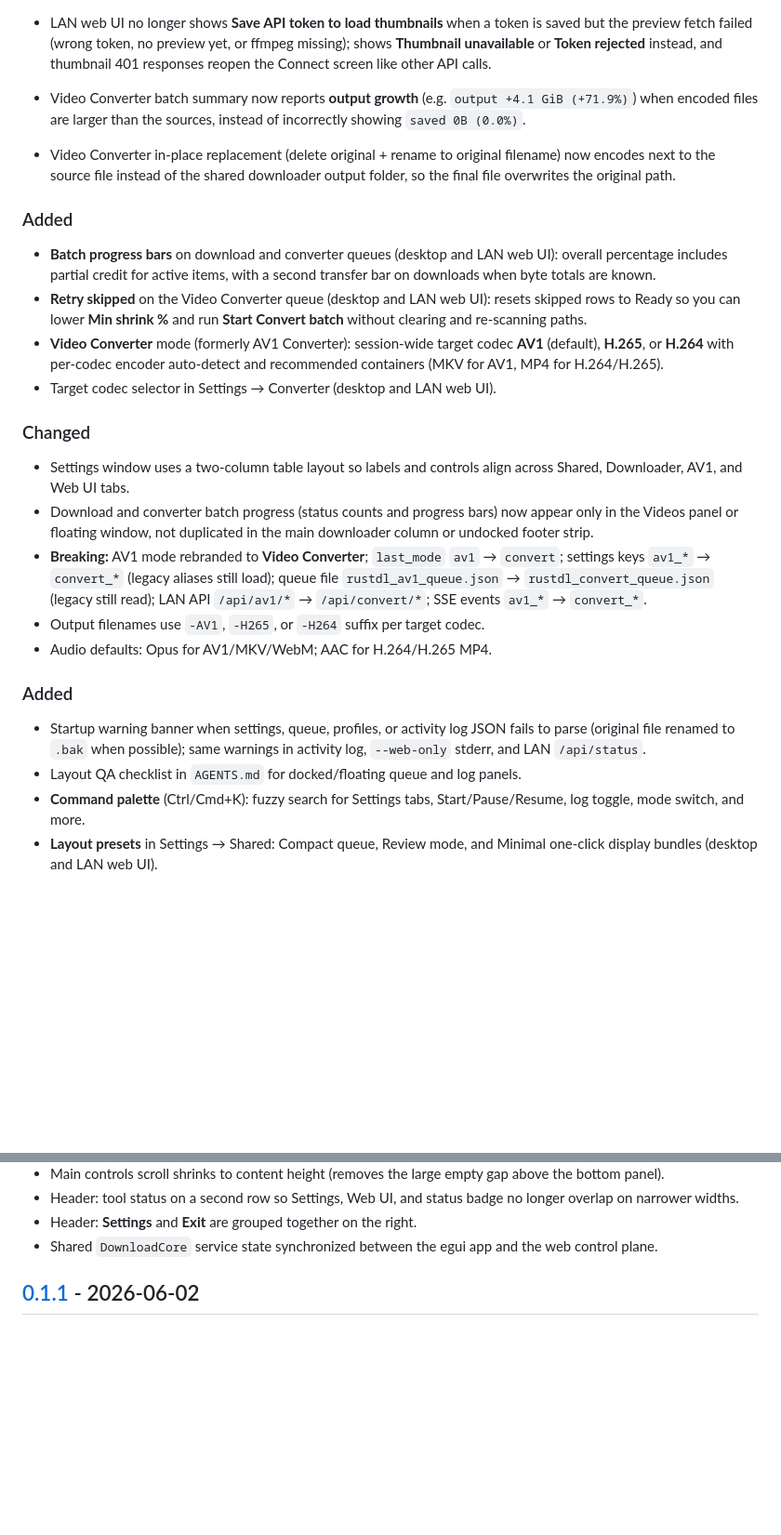
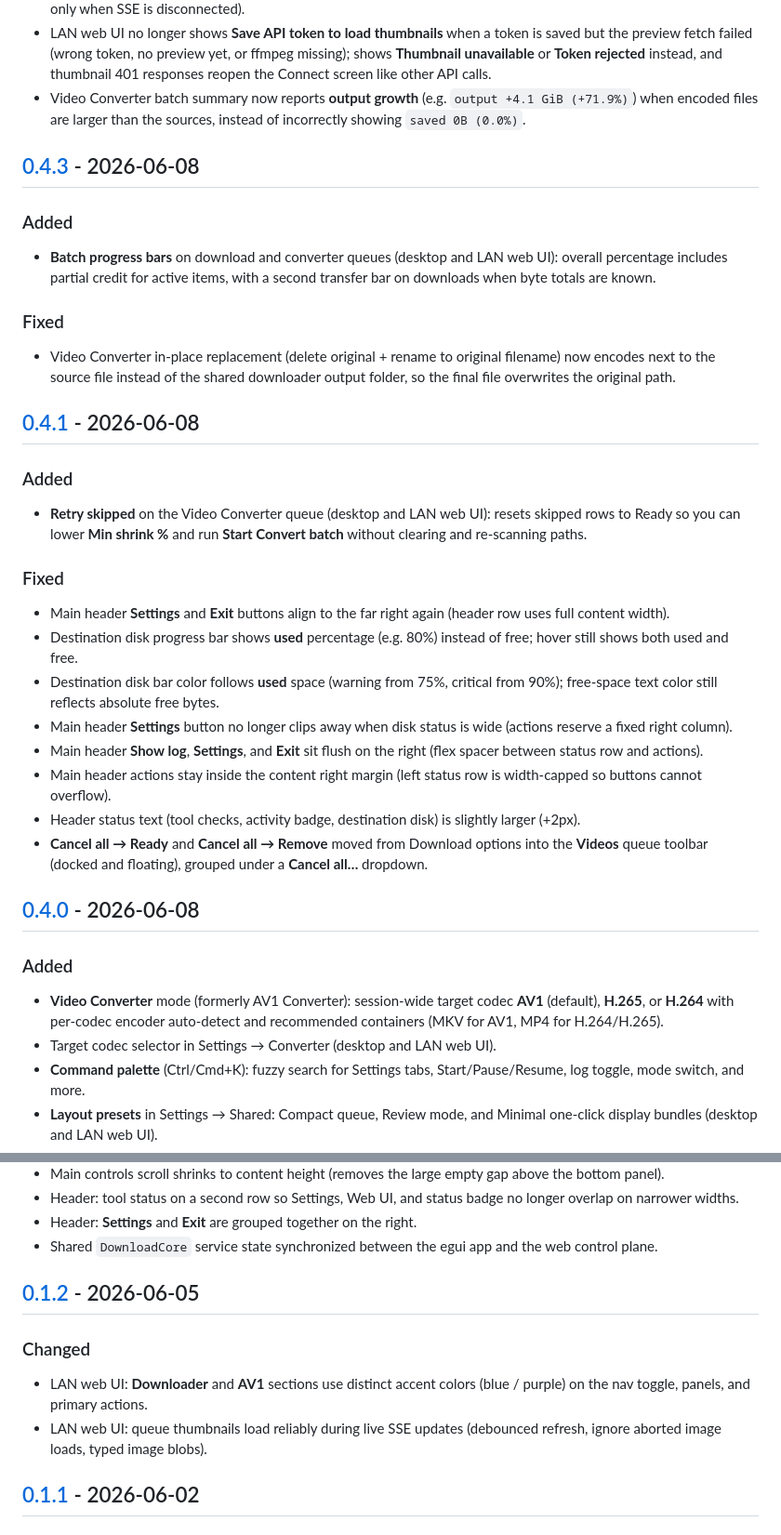
Before and after one commit to Darknetzz/rustdl, a Markdown page: CHANGELOG.md, 2 parts joined by grey strips. Shown at 93% size. Rendered like a GitHub page; blank space fills up the shorter version.

```diff
--- a/CHANGELOG.md
+++ b/CHANGELOG.md
@@ -56,27 +83,40 @@ First tagged GitHub release; rolls up changes since the **0.1.3** baseline below
 - LAN web UI activity log shows an empty-state hint, supports vertical drag-resize, and refreshes every 5 seconds (not only when SSE is disconnected).
 - LAN web UI no longer shows **Save API token to load thumbnails** when a token is saved but the preview fetch failed (wrong token, no preview yet, or ffmpeg missing); shows **Thumbnail unavailable** or **Token rejected** instead, and thumbnail 401 responses reopen the Connect screen like other API calls.
 - Video Converter batch summary now reports **output growth** (e.g. `output +4.1 GiB (+71.9%)`) when encoded files are larger than the sources, instead of incorrectly showing `saved 0B (0.0%)`.
-- Video Converter in-place replacement (delete original + rename to original filename) now encodes next to the source file instead of the shared downloader output folder, so the final file overwrites the original path.
+
+## [0.4.3] - 2026-06-08
 
 ### Added
 
 - **Batch progress bars** on download and converter queues (desktop and LAN web UI): overall percentage includes partial credit for active items, with a second transfer bar on downloads when byte totals are known.
-- **Retry skipped** on the Video Converter queue (desktop and LAN web UI): resets skipped rows to Ready so you can lower **Min shrink %** and run **Start Convert batch** without clearing and re-scanning paths.
-- **Video Converter** mode (formerly AV1 Converter): session-wide target codec **AV1** (default), **H.265**, or **H.264** with per-codec encoder auto-detect and recommended containers (MKV for AV1, MP4 for H.264/H.265).
-- Target codec selector in Settings → Converter (desktop and LAN web UI).
 
-### Changed
+### Fixed
 
-- Settings window uses a two-column table layout so labels and controls align across Shared, Downloader, AV1, and Web UI tabs.
-- Download and converter batch progress (status counts and progress bars) now appear only in the Videos panel or floating window, not duplicated in the main downloader column or undocked footer strip.
-- **Breaking:** AV1 mode rebranded to **Video Converter**; `last_mode` `av1` → `convert`; settings keys `av1_*` → `convert_*` (legacy aliases still load); queue file `rustdl_av1_queue.json` → `rustdl_convert_queue.json` (legacy still read); LAN API `/api/av1/*` → `/api/convert/*`; SSE events `av1_*` → `convert_*`.
-- Output filenames use `-AV1`, `-H265`, or `-H264` suffix per target codec.
-- Audio defaults: Opus for AV1/MKV/WebM; AAC for H.264/H.265 MP4.
+- Video Converter in-place replacement (delete original + rename to original filename) now encodes next to the source file instead of the shared downloader output folder, so the final file overwrites the original path.
+
+## [0.4.1] - 2026-06-08
 
 ### Added
 
-- Startup warning banner when settings, queue, profiles, or activity log JSON fails to parse (original file renamed to `.bak` when possible); same warnings in activity log, `--web-only` stderr, and LAN `/api/status`.
-- Layout QA checklist in `AGENTS.md` for docked/floating queue and log panels.
+- **Retry skipped** on the Video Converter queue (desktop and LAN web UI): resets skipped rows to Ready so you can lower **Min shrink %** and run **Start Convert batch** without clearing and re-scanning paths.
+
+### Fixed
+
+- Main header **Settings** and **Exit** buttons align to the far right again (header row uses full content width).
+- Destination disk progress bar shows **used** percentage (e.g. 80%) instead of free; hover still shows both used and free.
+- Destination disk bar color follows **used** space (warning from 75%, critical from 90%); free-space text color still reflects absolute free bytes.
+- Main header **Settings** button no longer clips away when disk status is wide (actions reserve a fixed right column).
+- Main header **Show log**, **Settings**, and **Exit** sit flush on the right (flex spacer between status row and actions).
+- Main header actions stay inside the content right margin (left status row is width-capped so buttons cannot overflow).
+- Header status text (tool checks, activity badge, destination disk) is slightly larger (+2px).
+- **Cancel all → Ready** and **Cancel all → Remove** moved from Download options into the **Videos** queue toolbar (docked and floating), grouped under a **Cancel all…** dropdown.
+
+## [0.4.0] - 2026-06-08
+
+### Added
+
+- **Video Converter** mode (formerly AV1 Converter): session-wide target codec **AV1** (default), **H.265**, or **H.264** with per-codec encoder auto-detect and recommended containers (MKV for AV1, MP4 for H.264/H.265).
+- Target codec selector in Settings → Converter (desktop and LAN web UI).
 - **Command palette** (Ctrl/Cmd+K): fuzzy search for Settings tabs, Start/Pause/Resume, log toggle, mode switch, and more.
 - **Layout presets** in Settings → Shared: Compact queue, Review mode, and Minimal one-click display bundles (desktop and LAN web UI).
 - **Session restore preference** in Settings → Shared: always restore, never restore, or ask each startup (desktop).
@@ -183,6 +241,13 @@ Pre-tag development baseline (not released or tagged on GitHub).
 - Header: tool status on a second row so Settings, Web UI, and status badge no longer overlap on narrower widths.
 - Header: **Settings** and **Exit** are grouped together on the right.
 - Shared `DownloadCore` service state synchronized between the egui app and the web control plane.
+
+## [0.1.2] - 2026-06-05
+
+### Changed
+
+- LAN web UI: **Downloader** and **AV1** sections use distinct accent colors (blue / purple) on the nav toggle, panels, and primary actions.
+- LAN web UI: queue thumbnails load reliably during live SSE updates (debounced refresh, ignore aborted image loads, typed image blobs).
 
 ## [0.1.1] - 2026-06-02
 
```
Also changed, not shown: other parts of CHANGELOG.md (+91 -36 lines).
